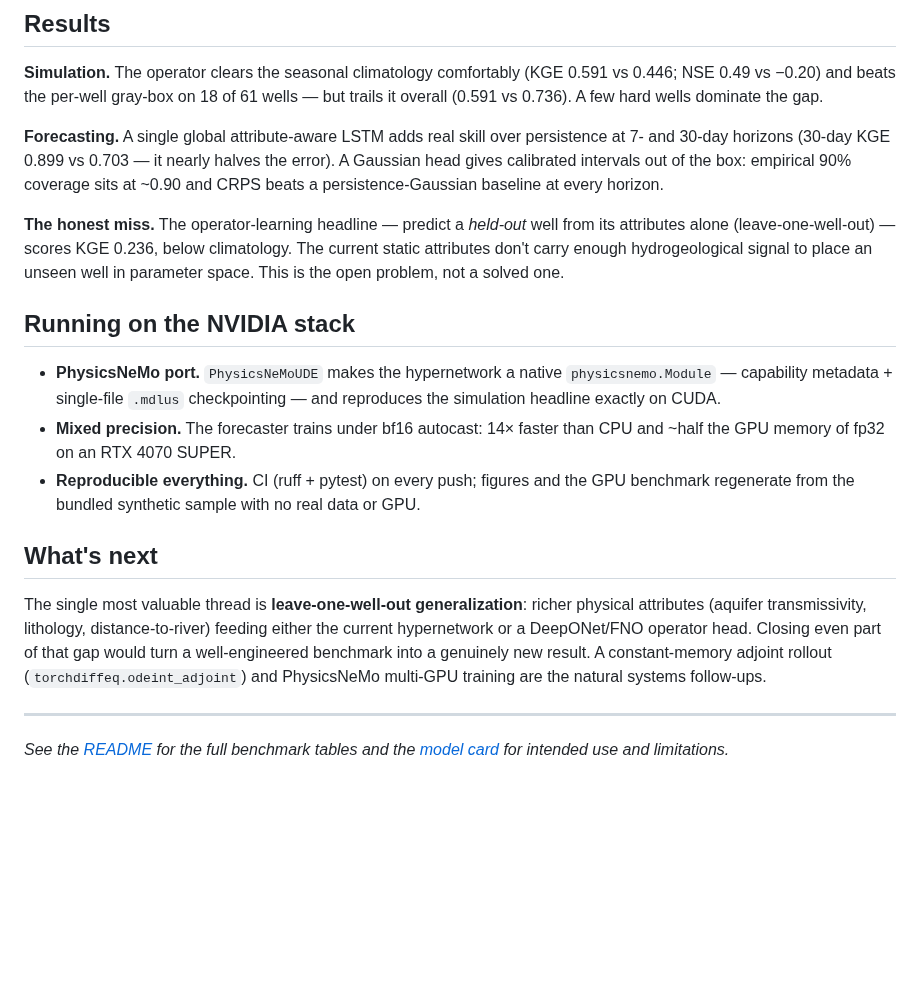
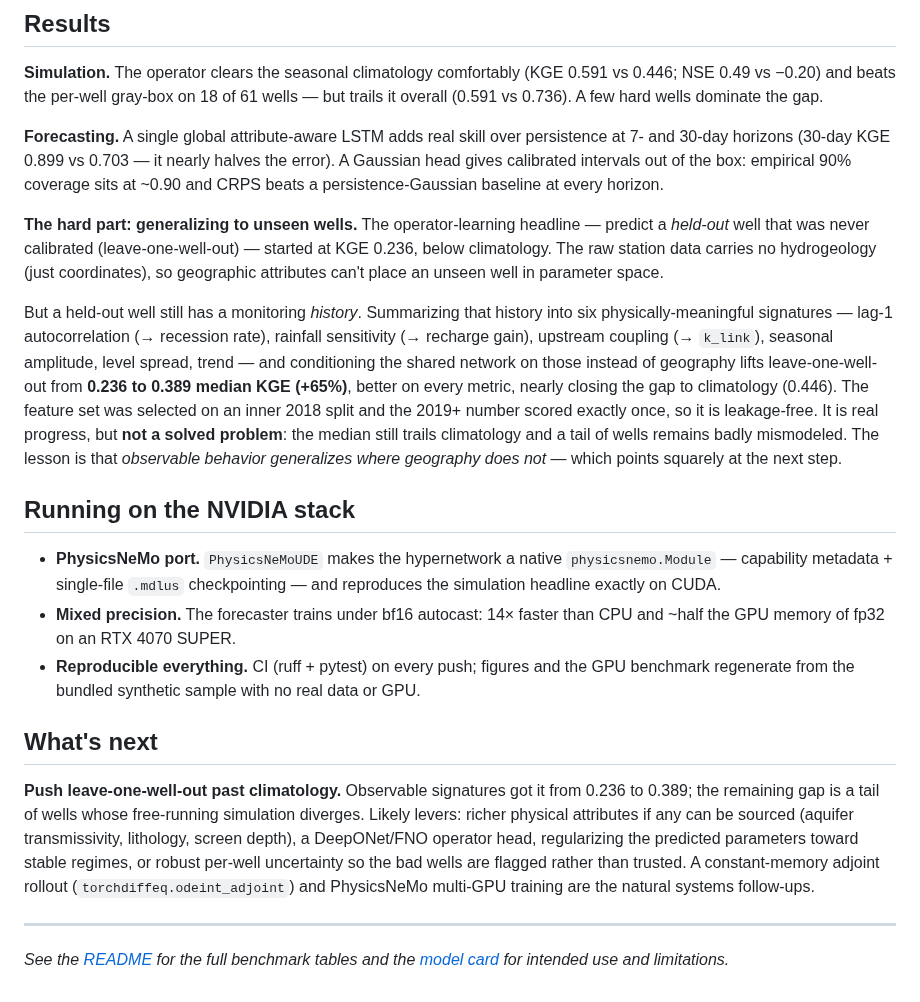
Before and after one commit to Rekin226/HydroPhysicsAI, a Markdown page: docs/TECHNICAL_WRITEUP.md, the part around the change. GitHub-like rendering; blank space fills up the shorter version.

```diff
--- a/docs/TECHNICAL_WRITEUP.md
+++ b/docs/TECHNICAL_WRITEUP.md
@@ -68,10 +68,21 @@ it overall (0.591 vs 0.736). A few hard wells dominate the gap.
 Gaussian head gives calibrated intervals out of the box: empirical 90% coverage sits at
 ~0.90 and CRPS beats a persistence-Gaussian baseline at every horizon.
 
-**The honest miss.** The operator-learning headline — predict a *held-out* well from its
-attributes alone (leave-one-well-out) — scores KGE 0.236, below climatology. The current
-static attributes don't carry enough hydrogeological signal to place an unseen well in
-parameter space. This is the open problem, not a solved one.
+**The hard part: generalizing to unseen wells.** The operator-learning headline —
+predict a *held-out* well that was never calibrated (leave-one-well-out) — started at KGE
+0.236, below climatology. The raw station data carries no hydrogeology (just
+coordinates), so geographic attributes can't place an unseen well in parameter space.
+
+But a held-out well still has a monitoring *history*. Summarizing that history into six
+physically-meaningful signatures — lag-1 autocorrelation (→ recession rate), rainfall
+sensitivity (→ recharge gain), upstream coupling (→ `k_link`), seasonal amplitude, level
+spread, trend — and conditioning the shared network on those instead of geography lifts
+leave-one-well-out from **0.236 to 0.389 median KGE (+65%)**, better on every metric,
+nearly closing the gap to climatology (0.446). The feature set was selected on an inner
+2018 split and the 2019+ number scored exactly once, so it is leakage-free. It is real
+progress, but **not a solved problem**: the median still trails climatology and a tail of
+wells remains badly mismodeled. The lesson is that *observable behavior generalizes where
+geography does not* — which points squarely at the next step.
 
 ## Running on the NVIDIA stack
 
@@ -85,12 +96,14 @@ parameter space. This is the open problem, not a solved one.
 
 ## What's next
 
-The single most valuable thread is **leave-one-well-out generalization**: richer physical
-attributes (aquifer transmissivity, lithology, distance-to-river) feeding either the
-current hypernetwork or a DeepONet/FNO operator head. Closing even part of that gap would
-turn a well-engineered benchmark into a genuinely new result. A constant-memory adjoint
-rollout (`torchdiffeq.odeint_adjoint`) and PhysicsNeMo multi-GPU training are the natural
-systems follow-ups.
+**Push leave-one-well-out past climatology.** Observable signatures got it from 0.236 to
+0.389; the remaining gap is a tail of wells whose free-running simulation diverges. Likely
+levers: richer physical attributes if any can be sourced (aquifer transmissivity,
+lithology, screen depth), a DeepONet/FNO operator head, regularizing the predicted
+parameters toward stable regimes, or robust per-well uncertainty so the bad wells are
+flagged rather than trusted. A constant-memory adjoint rollout
+(`torchdiffeq.odeint_adjoint`) and PhysicsNeMo multi-GPU training are the natural systems
+follow-ups.
 
 ---
 
```
Also changed, not shown: MODEL_CARD.md (+9 -4 lines), README.md (+22 -4 lines), results/figures/lowo_improvement.png (added), 5 other files.
